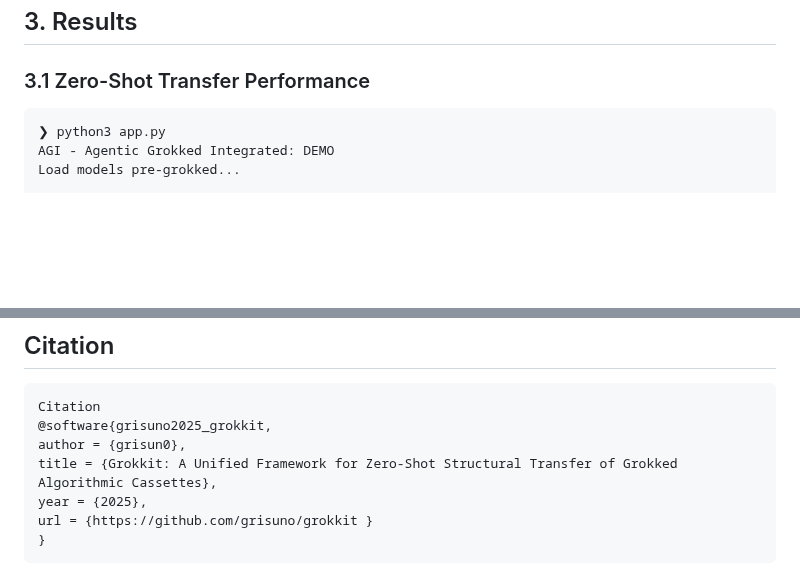
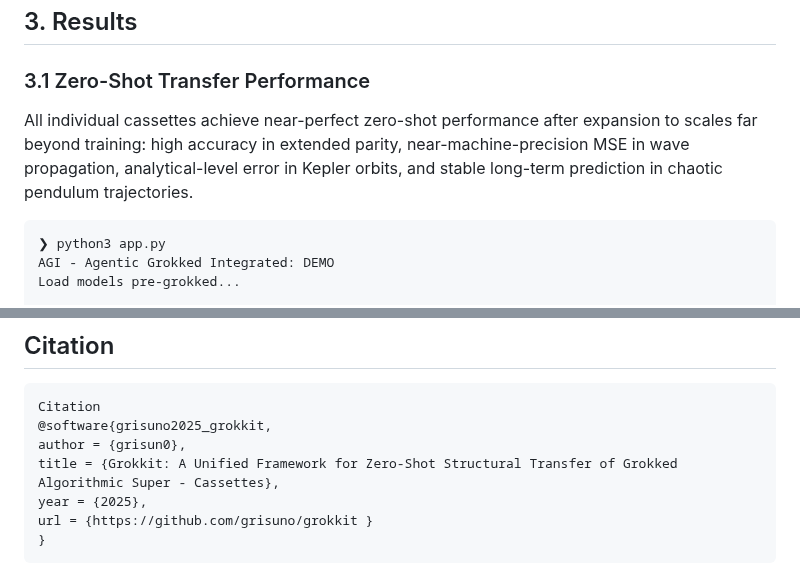
Before and after one commit to grisuno/agi, a Markdown page: README.md, 2 parts joined by grey strips. GitHub-like rendering; blank space fills up the shorter version.

````diff
--- a/README.md
+++ b/README.md
@@ -44,6 +46,8 @@ Zero-shot evaluation: Test expanded model with no gradient updates.
 
 ## 3. Results
 ### 3.1 Zero-Shot Transfer Performance
+
+All individual cassettes achieve near-perfect zero-shot performance after expansion to scales far beyond training: high accuracy in extended parity, near-machine-precision MSE in wave propagation, analytical-level error in Kepler orbits, and stable long-term prediction in chaotic pendulum trajectories.
 
 ```text
 ❯ python3 app.py
@@ -251,7 +273,7 @@ Authors: Leonard Bereska, Zoe Tzifa-Kratira, Reza Samavi, Efstratios Gavves
 Citation
 @software{grisuno2025_grokkit,
 author = {grisun0},
-title = {Grokkit: A Unified Framework for Zero-Shot Structural Transfer of Grokked Algorithmic Cassettes},
+title = {Grokkit: A Unified Framework for Zero-Shot Structural Transfer of Grokked Algorithmic Super - Cassettes},
 year = {2025},
 url = {https://github.com/grisuno/grokkit }
 }
````
Also changed, not shown: other parts of README.md (+63 -43 lines).
